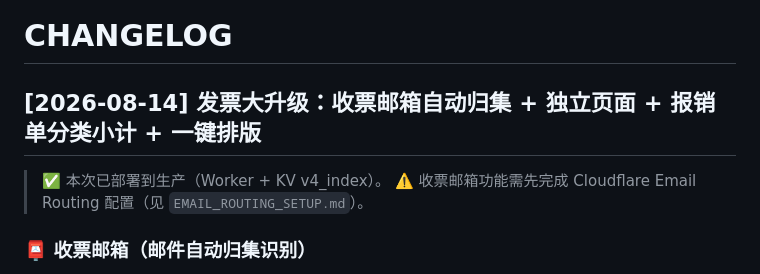
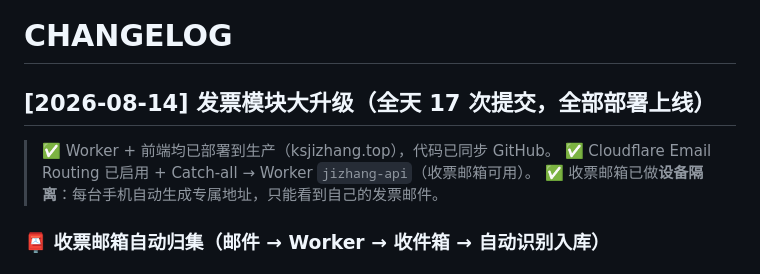
Before and after one commit to Wmeng-wm/jizhang, a Markdown page: CHANGELOG.md, the part around one of its changes. GitHub-like rendering.

Commit message:
docs: 记录2026-08-14发票模块全天改动（收票邮箱/隔离/报销集/识别/打印）

```diff
--- a/CHANGELOG.md
+++ b/CHANGELOG.md
@@ -1,9 +1,10 @@
 # CHANGELOG
 
-## [2026-08-14] 发票大升级：收票邮箱自动归集 + 独立页面 + 报销单分类小计 + 一键排版
+## [2026-08-14] 发票模块大升级（全天 17 次提交，全部部署上线）
 
-> ✅ 本次已部署到生产（Worker + KV v4_index）。
-> ⚠️ 收票邮箱功能需先完成 Cloudflare Email Routing 配置（见 `EMAIL_ROUTING_SETUP.md`）。
+> ✅ Worker + 前端均已部署到生产（ksjizhang.top），代码已同步 GitHub。
+> ✅ Cloudflare Email Routing 已启用 + Catch-all → Worker `jizhang-api`（收票邮箱可用）。
+> ✅ 收票邮箱已做**设备隔离**：每台手机自动生成专属地址，只能看到自己的发票邮件。
 
-### 📮 收票邮箱（邮件自动归集识别）
+### 📮 收票邮箱自动归集（邮件 → Worker → 收件箱 → 自动识别入库）
 
```
Also changed, not shown: other parts of CHANGELOG.md (+81 -28 lines), AGENTS.md (+28 -20 lines).
